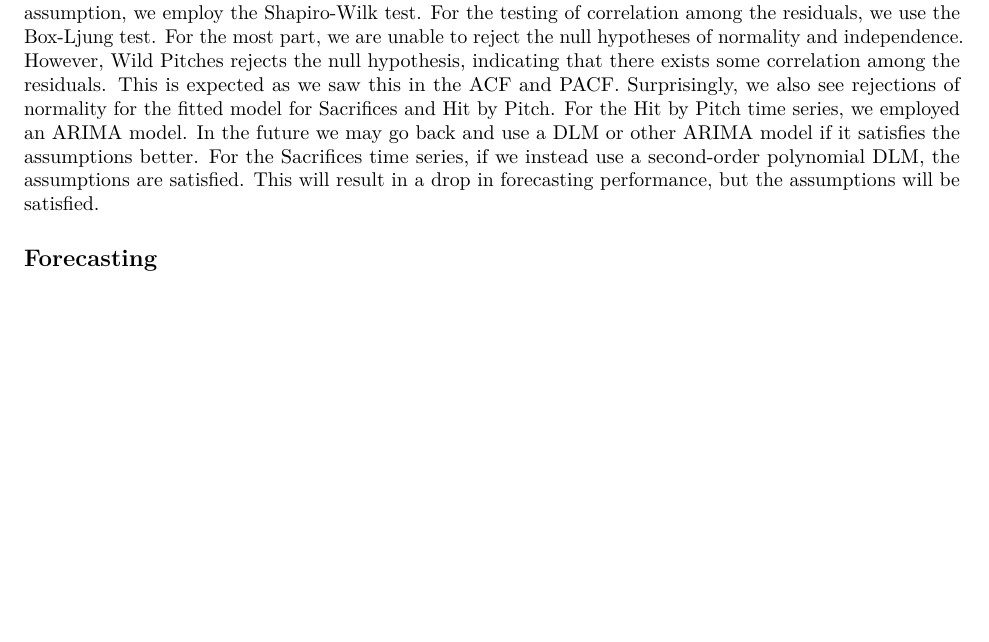
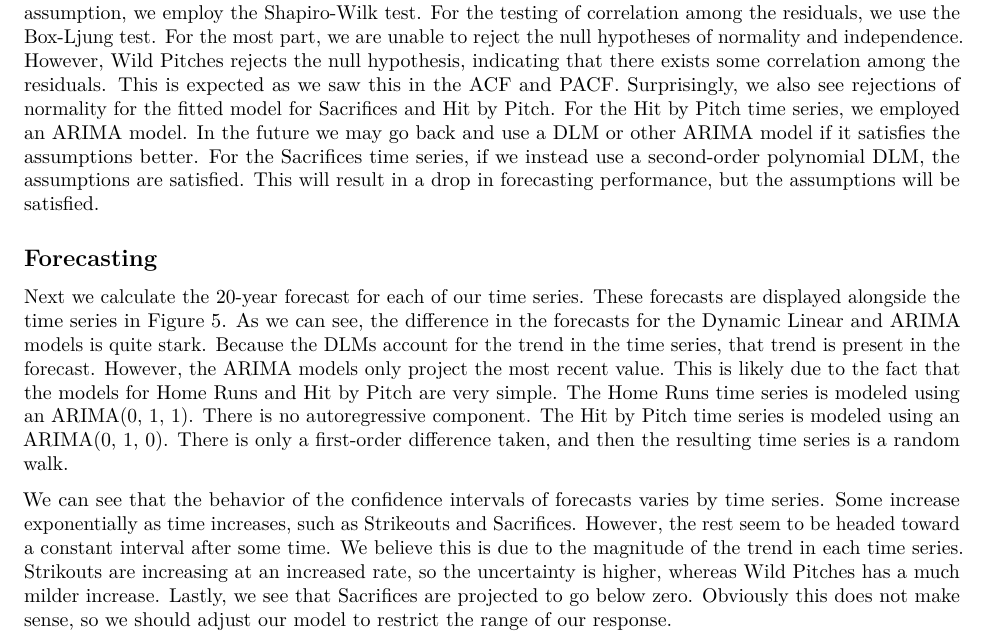
Before and after one commit to DanielleSebring/BaseballTimeSeries, an R Markdown document (Time Series Final Project.Rmd): part of page 11 of 14, cut so that both start at the same text, the shorter picture padded with empty space. Rendered offline with R 4.5, knitr and Pandoc, then LaTeX, with nearby package versions; some code elsewhere in the file could not run offline.

Commit message:
Added commentary to forecasting section

````diff
--- a/Time Series Final Project.Rmd
+++ b/Time Series Final Project.Rmd
@@ -714,6 +714,10 @@ In Table 10 we list the results of formal tests for normality and independence o
 
 ## Forecasting
 
+Next we calculate the 20-year forecast for each of our time series. These forecasts are displayed alongside the time series in Figure 5. As we can see, the difference in the forecasts for the Dynamic Linear and ARIMA models is quite stark. Because the DLMs account for the trend in the time series, that trend is present in the forecast. However, the ARIMA models only project the most recent value. This is likely due to the fact that the models for Home Runs and Hit by Pitch are very simple. The Home Runs time series is modeled using an ARIMA(0, 1, 1). There is no autoregressive component. The Hit by Pitch time series is modeled using an ARIMA(0, 1, 0). There is only a first-order difference taken, and then the resulting time series is a random walk.
+
+We can see that the behavior of the confidence intervals of forecasts varies by time series. Some increase exponentially as time increases, such as Strikeouts and Sacrifices. However, the rest seem to be headed toward a constant interval after some time. We believe this is due to the magnitude of the trend in each time series. Strikouts are increasing at an increased rate, so the uncertainty is higher, whereas Wild Pitches has a much milder increase. Lastly, we see that Sacrifices are projected to go below zero. Obviously this does not make sense, so we should adjust our model to restrict the range of our response.
+
 ```{r forecasting_plots, fig.cap = "20-year forecasts for each MLB time series", echo = FALSE, message = FALSE, warning = FALSE}
 so_fore <- dlmForecast(so_order3_filt, n = 20)
 par(mfrow = c(2, 3), mar = c(2, 3.5, 1, 0) + 0.1, cex = 0.7)
````
Also changed, not shown: Time-Series-Final-Project.pdf.
